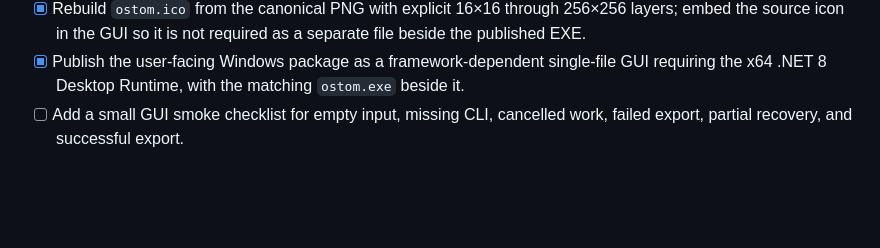
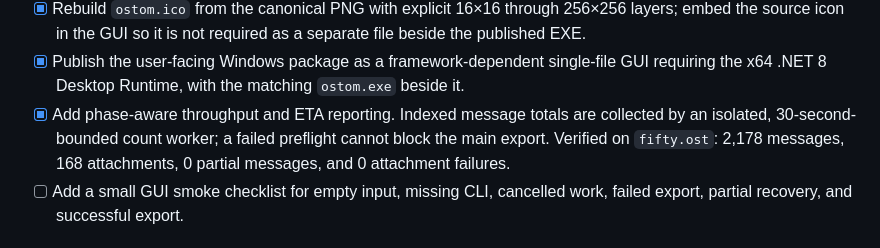
Before and after one commit to rbelshevitz/ostom, a Markdown page: TODO.md, the part around the change. Rendered like a GitHub page; blank space fills up the shorter version.

```diff
--- a/TODO.md
+++ b/TODO.md
@@ -227,6 +227,10 @@ truncated.
 - [x] Publish the user-facing Windows package as a framework-dependent
   single-file GUI requiring the x64 .NET 8 Desktop Runtime, with the matching
   `ostom.exe` beside it.
+- [x] Add phase-aware throughput and ETA reporting. Indexed message totals are
+  collected by an isolated, 30-second-bounded count worker; a failed preflight
+  cannot block the main export. Verified on `fifty.ost`: 2,178 messages,
+  168 attachments, 0 partial messages, and 0 attachment failures.
 - [ ] Add a small GUI smoke checklist for empty input, missing CLI, cancelled
   work, failed export, partial recovery, and successful export.
 
```
Also changed, not shown: TODO.ru.md (+4 -0 lines).
